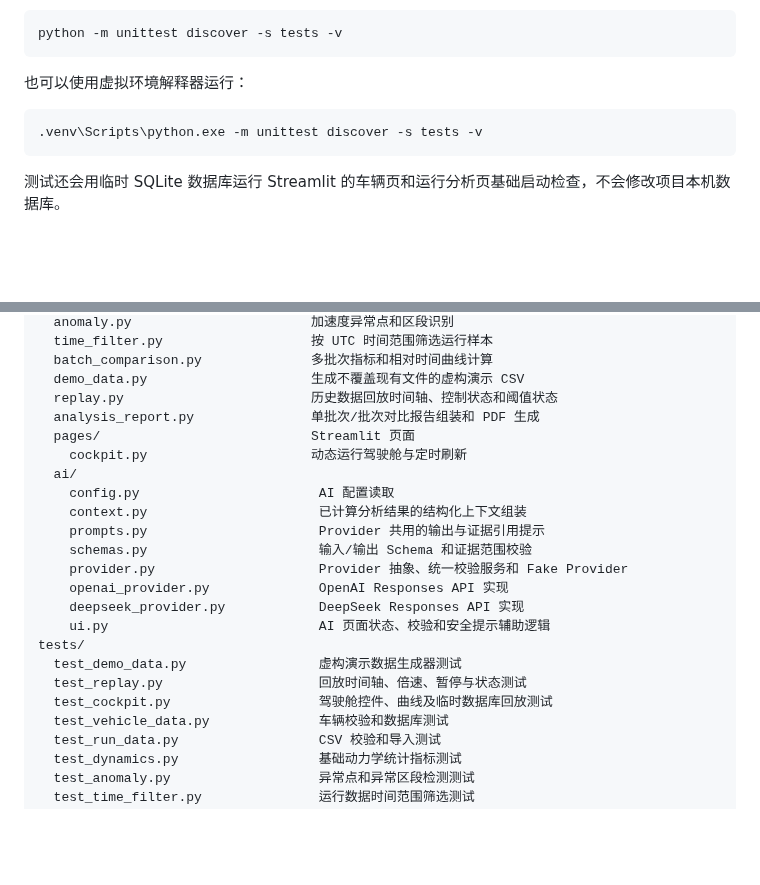
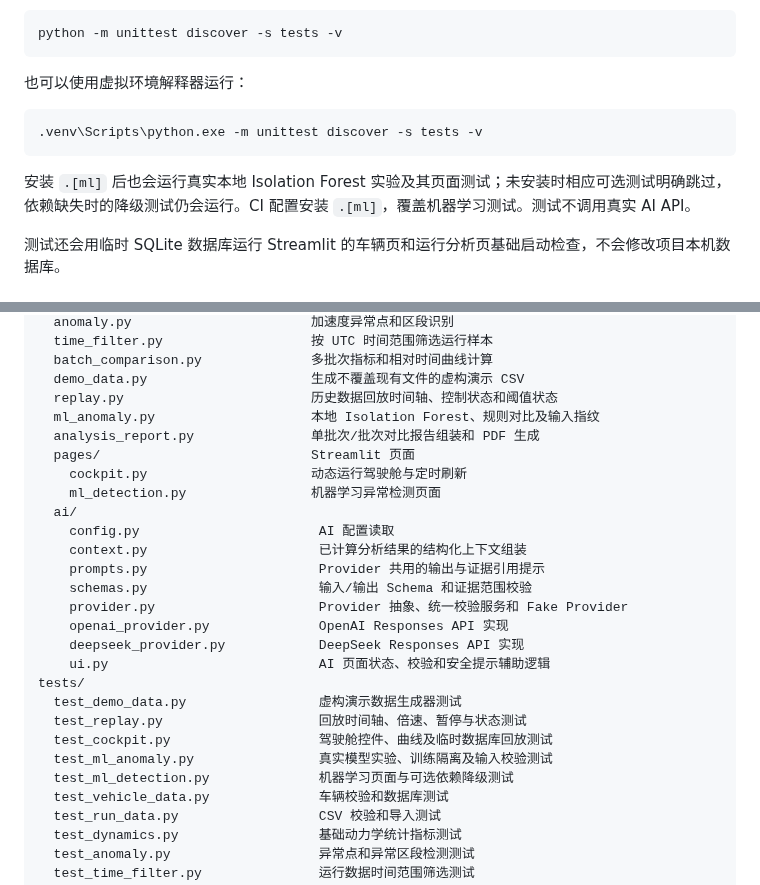
Before and after one commit to wangjiarong15-ops/RailVehicle-Lab, a Markdown page: README.md, 2 parts joined by grey strips. GitHub-like rendering; blank space fills up the shorter version.

Commit message:
feat: add local Isolation Forest anomaly detection

````diff
--- a/README.md
+++ b/README.md
@@ -207,6 +231,8 @@ python -m unittest discover -s tests -v
 .venv\Scripts\python.exe -m unittest discover -s tests -v
 ```
 
+安装 `.[ml]` 后也会运行真实本地 Isolation Forest 实验及其页面测试；未安装时相应可选测试明确跳过，依赖缺失时的降级测试仍会运行。CI 配置安装 `.[ml]`，覆盖机器学习测试。测试不调用真实 AI API。
+
 测试还会用临时 SQLite 数据库运行 Streamlit 的车辆页和运行分析页基础启动检查，不会修改项目本机数据库。
 
 ## 目录结构
@@ -224,9 +250,11 @@ rail_vehicle/
   batch_comparison.py              多批次指标和相对时间曲线计算
   demo_data.py                     生成不覆盖现有文件的虚构演示 CSV
   replay.py                        历史数据回放时间轴、控制状态和阈值状态
+  ml_anomaly.py                    本地 Isolation Forest、规则对比及输入指纹
   analysis_report.py               单批次/批次对比报告组装和 PDF 生成
   pages/                           Streamlit 页面
     cockpit.py                     动态运行驾驶舱与定时刷新
+    ml_detection.py                机器学习异常检测页面
   ai/
     config.py                       AI 配置读取
     context.py                      已计算分析结果的结构化上下文组装
@@ -240,6 +268,8 @@ tests/
   test_demo_data.py                 虚构演示数据生成器测试
   test_replay.py                    回放时间轴、倍速、暂停与状态测试
   test_cockpit.py                   驾驶舱控件、曲线及临时数据库回放测试
+  test_ml_anomaly.py                真实模型实验、训练隔离及输入校验测试
+  test_ml_detection.py              机器学习页面与可选依赖降级测试
   test_vehicle_data.py              车辆校验和数据库测试
   test_run_data.py                  CSV 校验和导入测试
   test_dynamics.py                  基础动力学统计指标测试
````
Also changed, not shown: other parts of README.md (+25 -1 lines), docs/ROADMAP.md (+6 -2 lines), docs/screenshots/ml-anomaly-experiment.png (added), 8 other files.
